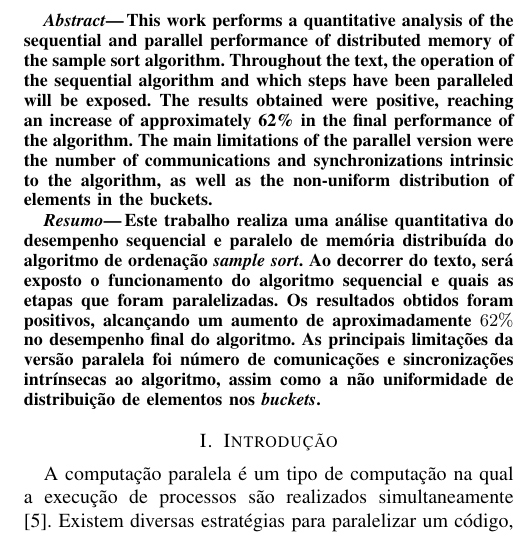
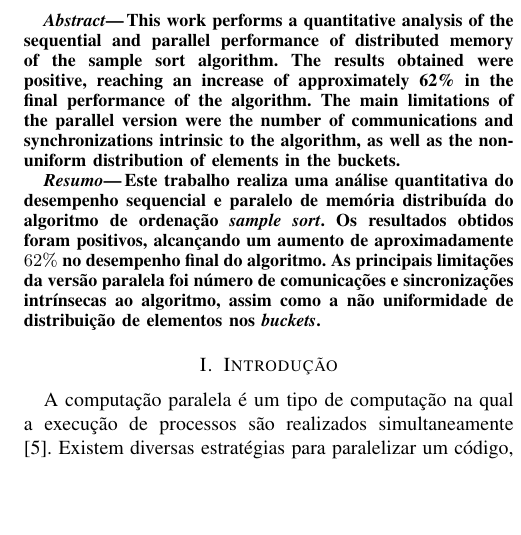
Before and after one commit to ArthurBatista04/SampleSort, a LaTeX paper (relatorio/main.tex): part of one column of page 1 of 5, cut so that both start at the same text, the shorter picture padded with empty space. Compiled offline with pdfLaTeX.

Commit message:
update relatorio

```diff
--- a/relatorio/main.tex
+++ b/relatorio/main.tex
@@ -65,12 +65,12 @@
 
 %%%%%%%%%%%%%%%%%%%%%%%%%%%%%%%%%%%%%%%%%%%%%%%%%%%%%%%%%%%%%%%%%%%%%%%%%%%%%%%%
 \begin{abstract}
-This work performs a quantitative analysis of the sequential and parallel performance of distributed memory of the sample sort  algorithm. Throughout the text, the operation of the sequential algorithm and which steps have been paralleled will be exposed. The results obtained were positive, reaching an increase of approximately 62\% in the final performance of the algorithm. The main limitations of the parallel version were the number of communications and synchronizations intrinsic to the algorithm, as well as the non-uniform distribution of elements in the buckets.
+This work performs a quantitative analysis of the sequential and parallel performance of distributed memory of the sample sort  algorithm. The results obtained were positive, reaching an increase of approximately 62\% in the final performance of the algorithm. The main limitations of the parallel version were the number of communications and synchronizations intrinsic to the algorithm, as well as the non-uniform distribution of elements in the buckets.
 
 \end{abstract}
 
 \begin{resumo}
-Este trabalho realiza uma análise quantitativa do desempenho sequencial e paralelo de memória distribuída do algoritmo de ordenação \textit{sample sort}. Ao decorrer do texto, será exposto o funcionamento do algoritmo sequencial e quais as etapas que foram paralelizadas. Os resultados obtidos foram positivos, alcançando um aumento de aproximadamente $62\%$ no desempenho final do algoritmo. As principais limitações da versão paralela foi número de comunicações e sincronizações intrínsecas ao algoritmo, assim como a não uniformidade de distribuição de elementos nos \textit{buckets}.
+Este trabalho realiza uma análise quantitativa do desempenho sequencial e paralelo de memória distribuída do algoritmo de ordenação \textit{sample sort}. Os resultados obtidos foram positivos, alcançando um aumento de aproximadamente $62\%$ no desempenho final do algoritmo. As principais limitações da versão paralela foi número de comunicações e sincronizações intrínsecas ao algoritmo, assim como a não uniformidade de distribuição de elementos nos \textit{buckets}.
 
 \end{resumo}
 
```
Also changed, not shown: relatorio/main.pdf (added), 2 other files.
